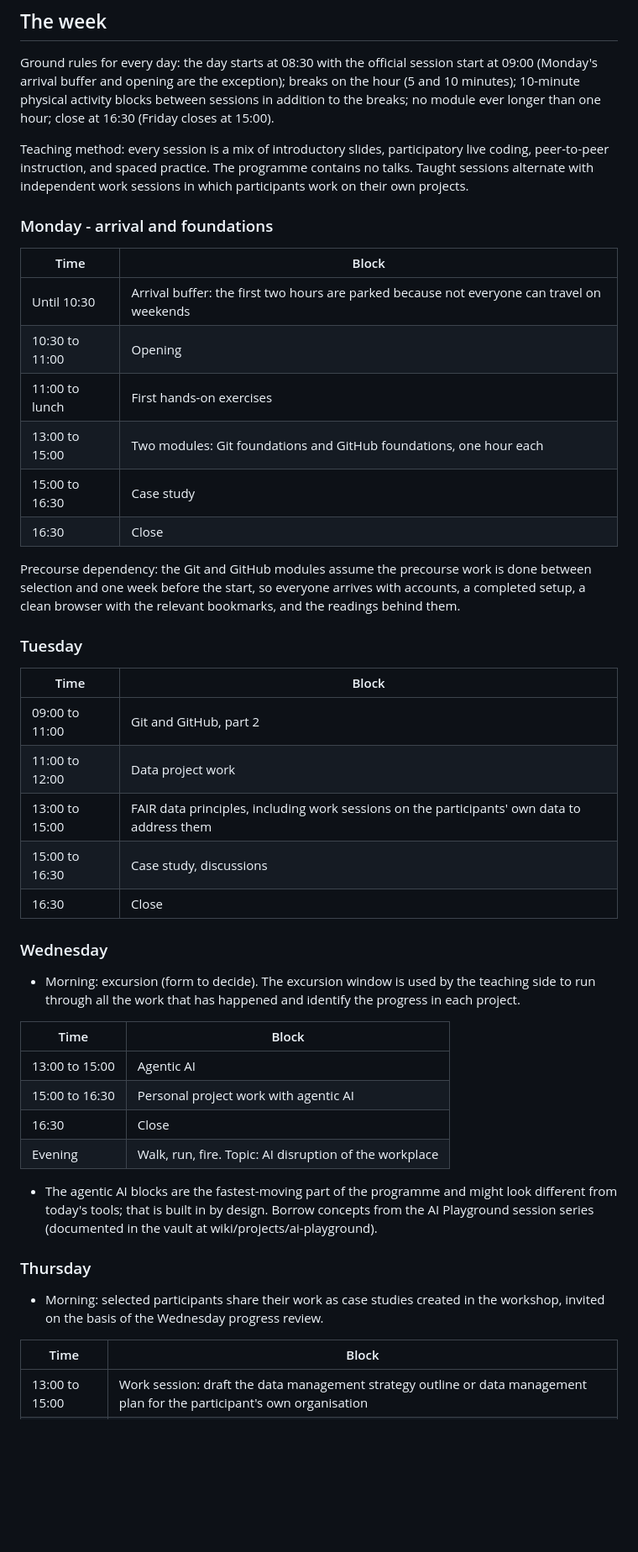
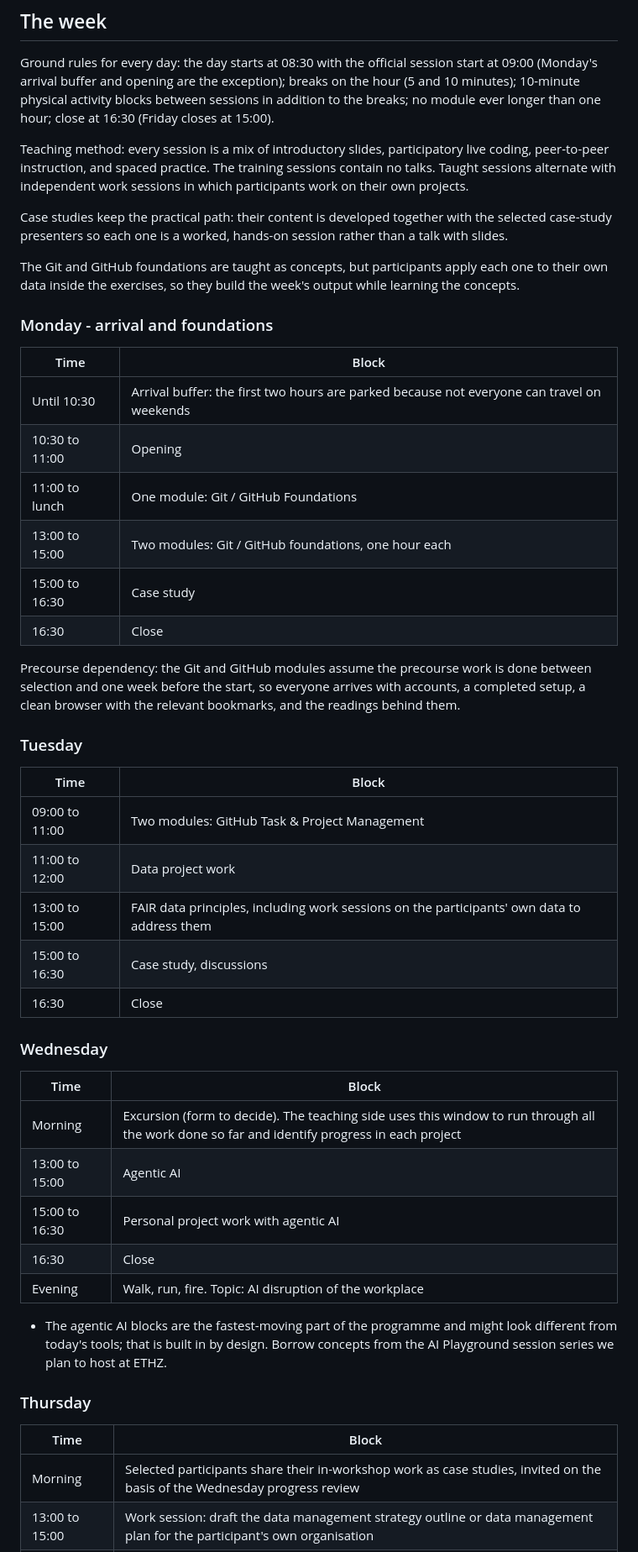
Before and after one commit to Global-Health-Engineering/aguasan, a Markdown page: outline/week-outline-draft.md, the part around one of its changes. Shown at 84% size. GitHub-like rendering; blank space fills up the shorter version.

```diff
--- a/outline/week-outline-draft.md
+++ b/outline/week-outline-draft.md
@@ -82,16 +84,20 @@ Borrowed from the residential AI-retreat format (training plus wellness, documen
 
 Ground rules for every day: the day starts at 08:30 with the official session start at 09:00 (Monday's arrival buffer and opening are the exception); breaks on the hour (5 and 10 minutes); 10-minute physical activity blocks between sessions in addition to the breaks; no module ever longer than one hour; close at 16:30 (Friday closes at 15:00).
 
-Teaching method: every session is a mix of introductory slides, participatory live coding, peer-to-peer instruction, and spaced practice. The programme contains no talks. Taught sessions alternate with independent work sessions in which participants work on their own projects.
+Teaching method: every session is a mix of introductory slides, participatory live coding, peer-to-peer instruction, and spaced practice. The training sessions contain no talks. Taught sessions alternate with independent work sessions in which participants work on their own projects.
+
+Case studies keep the practical path: their content is developed together with the selected case-study presenters so each one is a worked, hands-on session rather than a talk with slides.
+
+The Git and GitHub foundations are taught as concepts, but participants apply each one to their own data inside the exercises, so they build the week's output while learning the concepts.
 
 ### Monday - arrival and foundations
 
 | Time | Block |
-|---|---|
+|------------------------------------|------------------------------------|
 | Until 10:30 | Arrival buffer: the first two hours are parked because not everyone can travel on weekends |
 | 10:30 to 11:00 | Opening |
-| 11:00 to lunch | First hands-on exercises |
-| 13:00 to 15:00 | Two modules: Git foundations and GitHub foundations, one hour each |
+| 11:00 to lunch | One module: Git / GitHub Foundations |
+| 13:00 to 15:00 | Two modules: Git / GitHub foundations, one hour each |
 | 15:00 to 16:30 | Case study |
 | 16:30 | Close |
 
@@ -100,8 +106,8 @@ Precourse dependency: the Git and GitHub modules assume the precourse work is do
 ### Tuesday
 
 | Time | Block |
-|---|---|
-| 09:00 to 11:00 | Git and GitHub, part 2 |
+|------------------------------------|------------------------------------|
+| 09:00 to 11:00 | Two modules: GitHub Task & Project Management |
 | 11:00 to 12:00 | Data project work |
 | 13:00 to 15:00 | FAIR data principles, including work sessions on the participants' own data to address them |
 | 15:00 to 16:30 | Case study, discussions |
@@ -109,23 +115,21 @@ Precourse dependency: the Git and GitHub modules assume the precourse work is do
 
 ### Wednesday
 
-- Morning: excursion (form to decide). The excursion window is used by the teaching side to run through all the work that has happened and identify the progress in each project.
+| Time           | Block                                                  |
+|----------------|--------------------------------------------------------|
+| Morning        | Excursion (form to decide). The teaching side uses this window to run through all the work done so far and identify progress in each project |
+| 13:00 to 15:00 | Agentic AI                                             |
+| 15:00 to 16:30 | Personal project work with agentic AI                  |
+| 16:30          | Close                                                  |
+| Evening        | Walk, run, fire. Topic: AI disruption of the workplace |
 
-| Time | Block |
-|---|---|
-| 13:00 to 15:00 | Agentic AI |
-| 15:00 to 16:30 | Personal project work with agentic AI |
-| 16:30 | Close |
-| Evening | Walk, run, fire. Topic: AI disruption of the workplace |
-
-- The agentic AI blocks are the fastest-moving part of the programme and might look different from today's tools; that is built in by design. Borrow concepts from the AI Playground session series (documented in the vault at wiki/projects/ai-playground).
+- The agentic AI blocks are the fastest-moving part of the programme and might look different from today's tools; that is built in by design. Borrow concepts from the AI Playground session series we plan to host at ETHZ.
 
 ### Thursday
 
-- Morning: selected participants share their work as case studies created in the workshop, invited on the basis of the Wednesday progress review.
-
 | Time | Block |
-|---|---|
+|------------------------------------|------------------------------------|
+| Morning | Selected participants share their in-workshop work as case studies, invited on the basis of the Wednesday progress review |
 | 13:00 to 15:00 | Work session: draft the data management strategy outline or data management plan for the participant's own organisation |
 | 15:00 to 16:30 | Case study |
 | 16:30 | Close |
```
Also changed, not shown: other parts of outline/week-outline-draft.md (+31 -32 lines).
